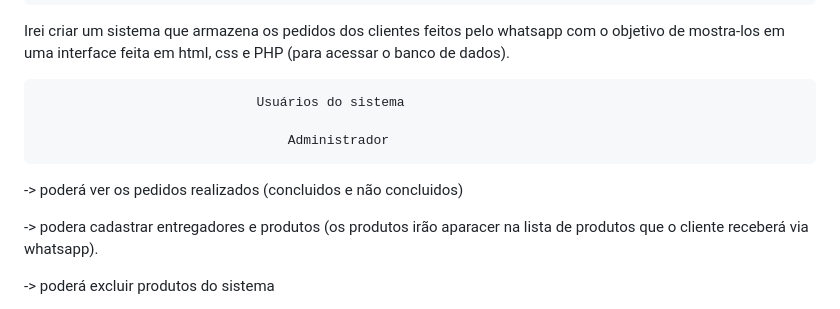
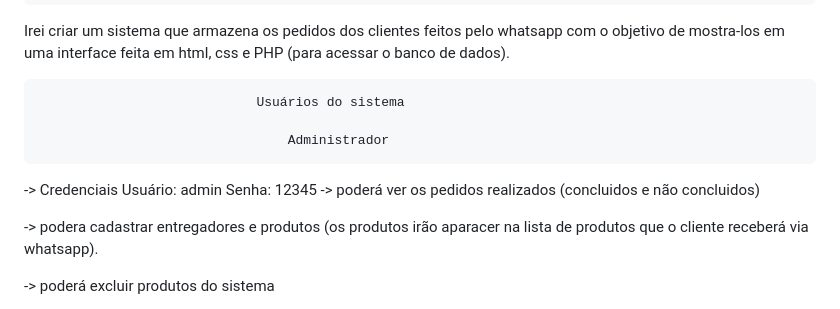
Before and after one commit to caikedomingues/automa--o-de-pedidos-de-uma-lanchonete-utilizando-python-e-php, a Markdown page: README.md, the part around the change. GitHub-like rendering.

Commit message:
adicionei no readme o usuário e a senha do administrador
Como o site é um projeto com o objetivo de por em prática os meus conhecimentos, ele não trabalha com dados reais, logo, resolvi disponibilizar as credenciais para os usuários testarem livremente

```diff
--- a/README.md
+++ b/README.md
@@ -6,6 +6,9 @@ pelo whatsapp com o objetivo de mostra-los em uma interface feita em html, css e
                                 Usuários do sistema
 
                                     Administrador
+ -> Credenciais
+        Usuário: admin
+        Senha: 12345
  -> poderá ver os pedidos realizados (concluidos e não concluidos)
 
  -> podera cadastrar entregadores e produtos (os produtos irão aparacer na lista de produtos que o cliente receberá
```
